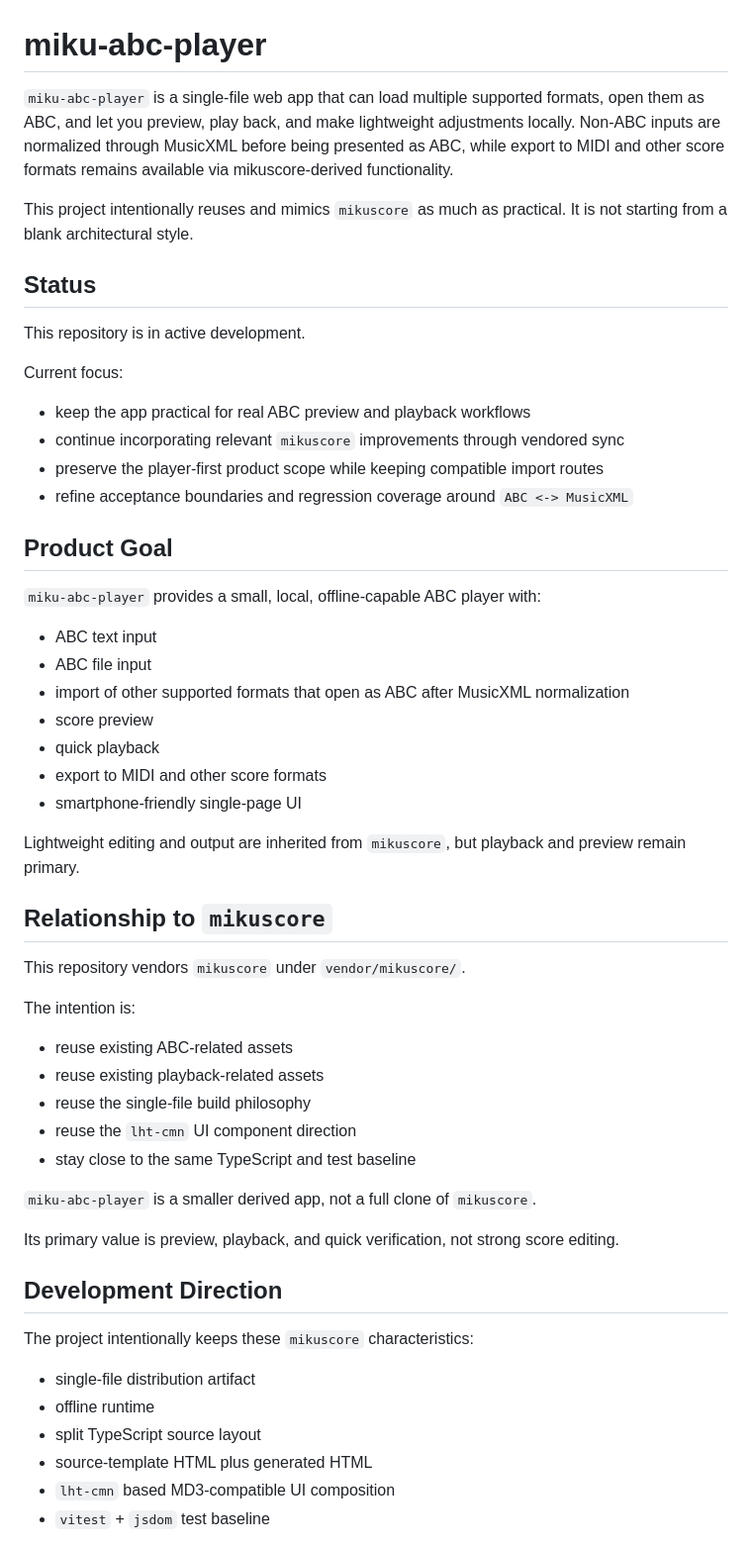
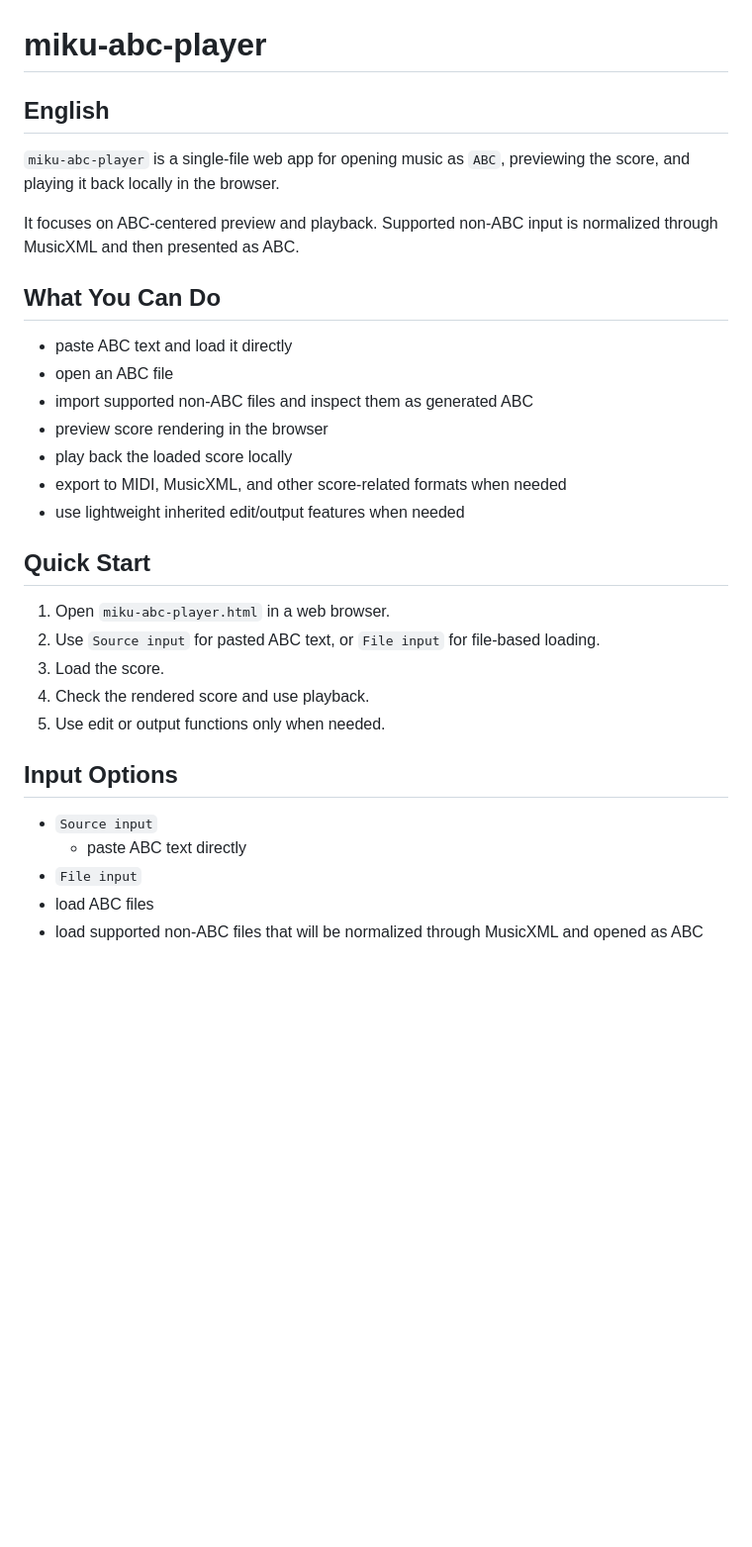
Before and after one commit to igapyon/abc-player, a Markdown page: README.md, the part around one of its changes. Shown at 99% size. Rendered like a GitHub page; blank space fills up the shorter version.

```diff
--- a/README.md
+++ b/README.md
@@ -1,59 +1,34 @@
 # miku-abc-player
 
-`miku-abc-player` is a single-file web app that can load multiple supported formats, open them as ABC, and let you preview, play back, and make lightweight adjustments locally. Non-ABC inputs are normalized through MusicXML before being presented as ABC, while export to MIDI and other score formats remains available via mikuscore-derived functionality.
+## English
 
-This project intentionally reuses and mimics `mikuscore` as much as practical.
-It is not starting from a blank architectural style.
+`miku-abc-player` is a single-file web app for opening music as `ABC`, previewing the score, and playing it back locally in the browser.
 
-## Status
+It focuses on ABC-centered preview and playback. Supported non-ABC input is normalized through MusicXML and then presented as ABC.
 
-This repository is in active development.
+## What You Can Do
 
-Current focus:
+- paste ABC text and load it directly
+- open an ABC file
+- import supported non-ABC files and inspect them as generated ABC
+- preview score rendering in the browser
+- play back the loaded score locally
+- export to MIDI, MusicXML, and other score-related formats when needed
+- use lightweight inherited edit/output features when needed
 
-- keep the app practical for real ABC preview and playback workflows
-- continue incorporating relevant `mikuscore` improvements through vendored sync
-- preserve the player-first product scope while keeping compatible import routes
-- refine acceptance boundaries and regression coverage around `ABC <-> MusicXML`
+## Quick Start
 
-## Product Goal
+1. Open `miku-abc-player.html` in a web browser.
+2. Use `Source input` for pasted ABC text, or `File input` for file-based loading.
+3. Load the score.
+4. Check the rendered score and use playback.
+5. Use edit or output functions only when needed.
 
-`miku-abc-player` provides a small, local, offline-capable ABC player with:
+## Input Options
 
-- ABC text input
-- ABC file input
-- import of other supported formats that open as ABC after MusicXML normalization
-- score preview
-- quick playback
-- export to MIDI and other score formats
-- smartphone-friendly single-page UI
+- `Source input`
+  - paste ABC text directly
+- `File input`
+- load ABC files
+- load supported non-ABC files that will be normalized through MusicXML and opened as ABC
 
-Lightweight editing and output are inherited from `mikuscore`, but playback and preview remain primary.
-
-## Relationship to `mikuscore`
-
-This repository vendors `mikuscore` under `vendor/mikuscore/`.
-
-The intention is:
-
-- reuse existing ABC-related assets
-- reuse existing playback-related assets
-- reuse the single-file build philosophy
-- reuse the `lht-cmn` UI component direction
-- stay close to the same TypeScript and test baseline
-
-`miku-abc-player` is a smaller derived app, not a full clone of `mikuscore`.
-
-Its primary value is preview, playback, and quick verification, not strong score editing.
-
-## Development Direction
-
-The project intentionally keeps these `mikuscore` characteristics:
-
-- single-file distribution artifact
-- offline runtime
-- split TypeScript source layout
-- source-template HTML plus generated HTML
-- `lht-cmn` based MD3-compatible UI composition
-- `vitest` + `jsdom` test baseline
-
```
Also changed, not shown: other parts of README.md (+75 -54 lines).
